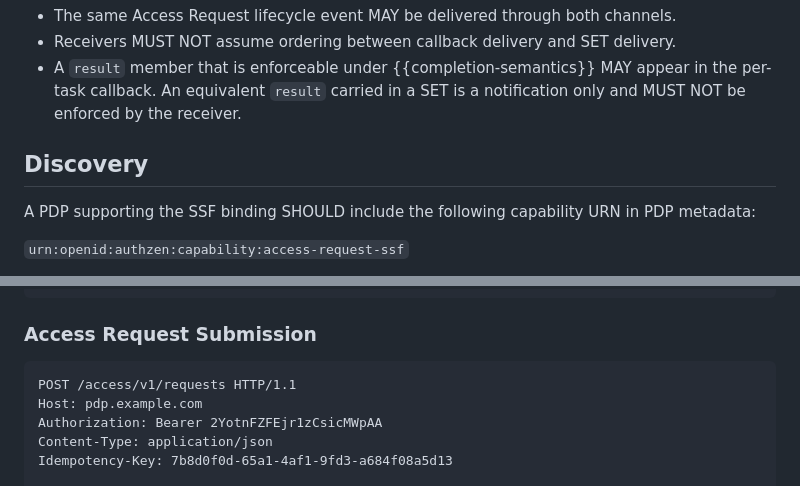
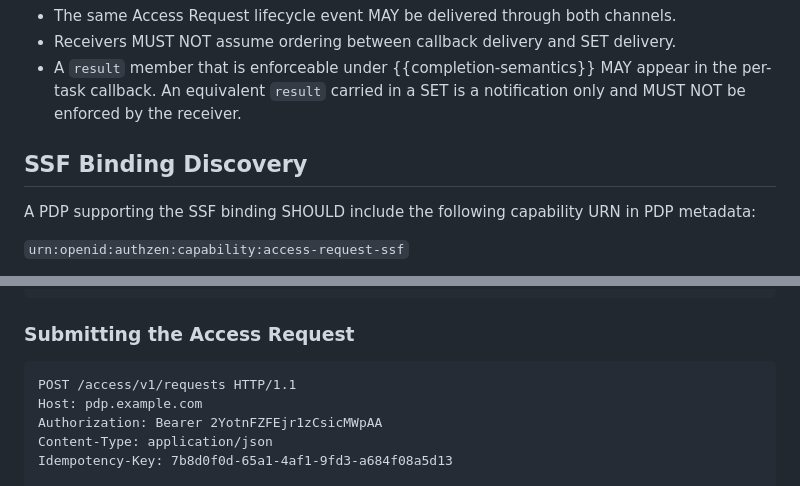
Before and after one commit to mcguinness/draft-mcguinness-authzen-access-request, a Markdown page: draft-mcguinness-authzen-access-request.md, 2 parts joined by grey strips. Drawn GitHub-style.

Commit message:
fix more kramdown errors

```diff
--- a/draft-mcguinness-authzen-access-request.md
+++ b/draft-mcguinness-authzen-access-request.md
@@ -788,7 +788,7 @@ A deployment MAY support the per-task callback ({{callback-completion}}), the SS
 * Receivers MUST NOT assume ordering between callback delivery and SET delivery.
 * A `result` member that is enforceable under {{completion-semantics}} MAY appear in the per-task callback.  An equivalent `result` carried in a SET is a notification only and MUST NOT be enforced by the receiver.
 
-## Discovery
+## SSF Binding Discovery
 
 A PDP supporting the SSF binding SHOULD include the following capability URN in PDP metadata:
 
@@ -1060,7 +1060,7 @@ Content-Type: application/json
 }
 ~~~
 
-### Access Request Submission
+### Submitting the Access Request
 
 ~~~ http
 POST /access/v1/requests HTTP/1.1
```
